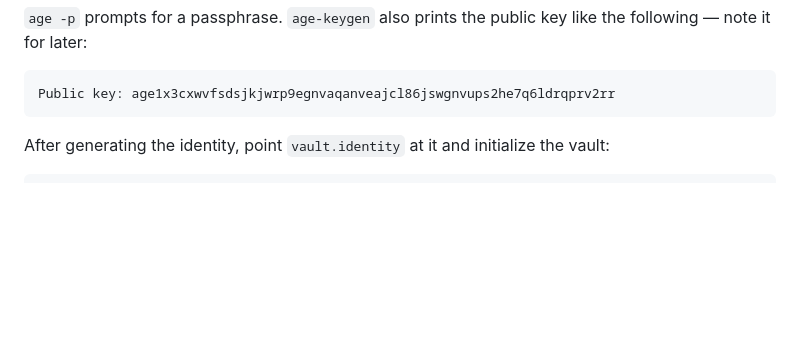
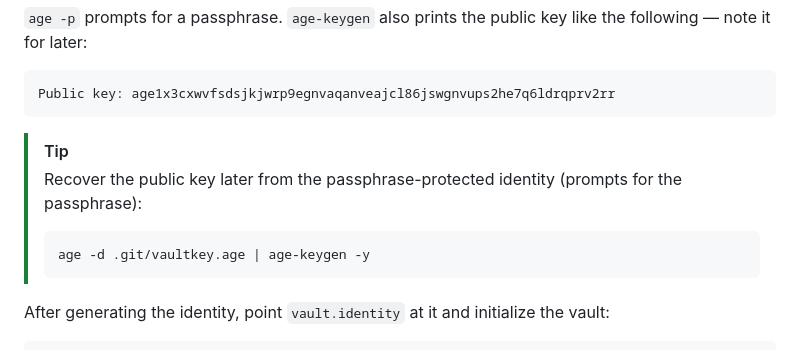
Before and after one commit to kohkimakimoto/git-vault, a Markdown page: README.md, the part around the change. GitHub-like rendering; blank space fills up the shorter version.

Commit message:
Document recovering the public key from a passphrase-protected identity.

````diff
--- a/README.md
+++ b/README.md
@@ -49,6 +49,13 @@ age-keygen | age -p > .git/vaultkey.age
 ```
 Public key: age1x3cxwvfsdsjkjwrp9egnvaqanveajcl86jswgnvups2he7q6ldrqprv2rr
 ```
+
+> [!TIP]
+> Recover the public key later from the passphrase-protected identity (prompts for the passphrase):
+>
+> ```sh
+> age -d .git/vaultkey.age | age-keygen -y
+> ```
 
 After generating the identity, point `vault.identity` at it and initialize the vault:
 
````
